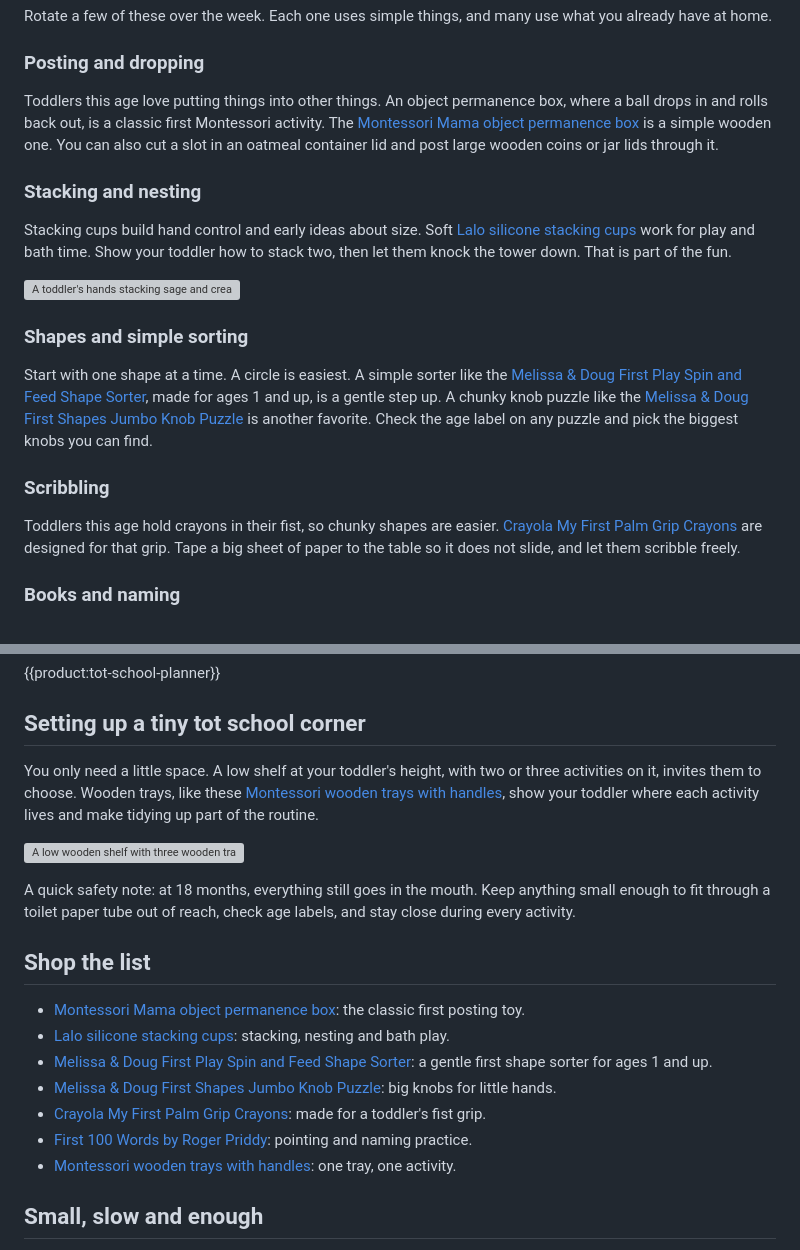
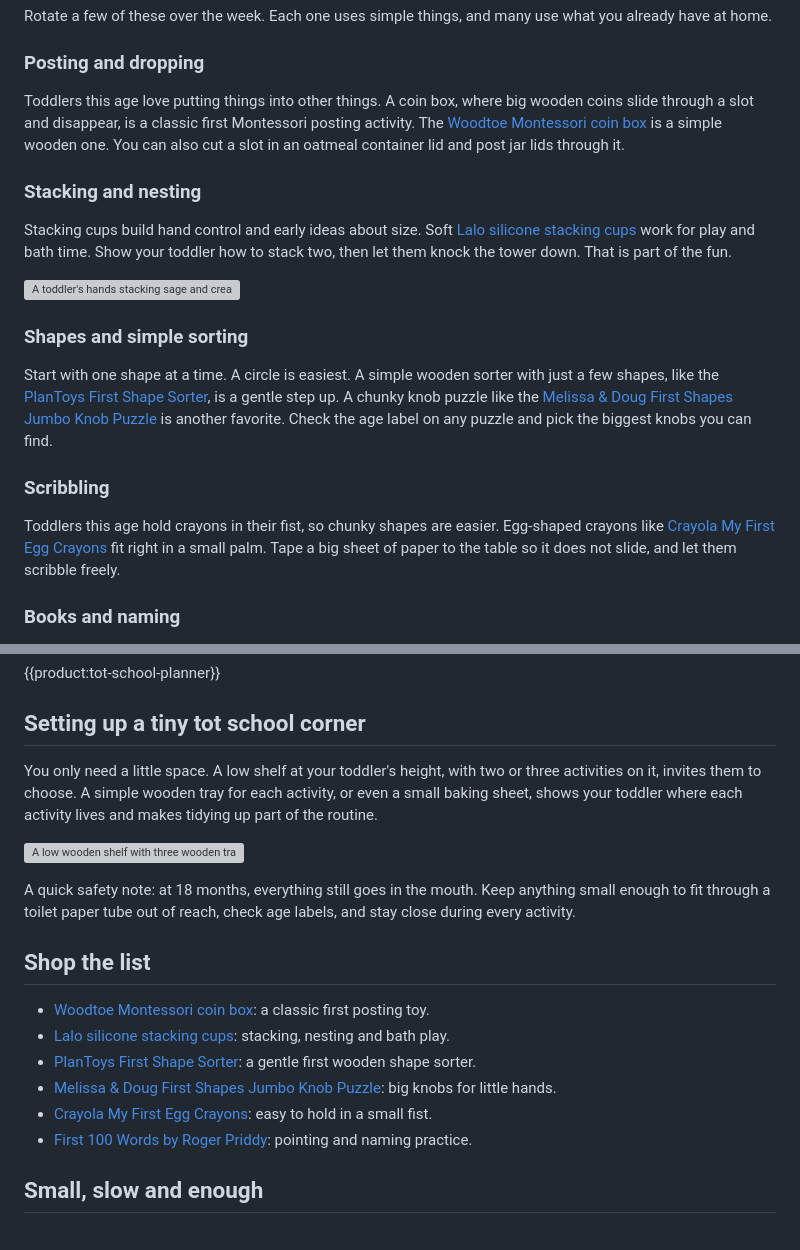
Before and after one commit to vallarigadre/The-Little-Nest, a Markdown page: posts/2026-11-07-tot-school-18-month-olds.md, 2 parts joined by grey strips. Rendered like a GitHub page; grey boxes are pictures that could not be loaded.

```diff
--- a/posts/2026-11-07-tot-school-18-month-olds.md
+++ b/posts/2026-11-07-tot-school-18-month-olds.md
@@ -48,7 +48,7 @@ Rotate a few of these over the week. Each one uses simple things, and many use w
 
 ### Posting and dropping
 
-Toddlers this age love putting things into other things. An object permanence box, where a ball drops in and rolls back out, is a classic first Montessori activity. The [Montessori Mama object permanence box](https://link.amazon/B00rc4ClH) is a simple wooden one. You can also cut a slot in an oatmeal container lid and post large wooden coins or jar lids through it.
+Toddlers this age love putting things into other things. A coin box, where big wooden coins slide through a slot and disappear, is a classic first Montessori posting activity. The [Woodtoe Montessori coin box](https://www.amazon.com/dp/B0DC6FFX3R?tag=creativedi03c-20) is a simple wooden one. You can also cut a slot in an oatmeal container lid and post jar lids through it.
 
 ### Stacking and nesting
 
@@ -58,11 +58,11 @@ Stacking cups build hand control and early ideas about size. Soft [Lalo silicone
 
 ### Shapes and simple sorting
 
-Start with one shape at a time. A circle is easiest. A simple sorter like the [Melissa & Doug First Play Spin and Feed Shape Sorter](https://link.amazon/B04ebHTEK), made for ages 1 and up, is a gentle step up. A chunky knob puzzle like the [Melissa & Doug First Shapes Jumbo Knob Puzzle](https://link.amazon/B0b2qfIHl) is another favorite. Check the age label on any puzzle and pick the biggest knobs you can find.
+Start with one shape at a time. A circle is easiest. A simple wooden sorter with just a few shapes, like the [PlanToys First Shape Sorter](https://www.amazon.com/dp/B00BJKW7YM?tag=creativedi03c-20), is a gentle step up. A chunky knob puzzle like the [Melissa & Doug First Shapes Jumbo Knob Puzzle](https://link.amazon/B0b2qfIHl) is another favorite. Check the age label on any puzzle and pick the biggest knobs you can find.
 
 ### Scribbling
 
-Toddlers this age hold crayons in their fist, so chunky shapes are easier. [Crayola My First Palm Grip Crayons](https://link.amazon/B048Le4sP) are designed for that grip. Tape a big sheet of paper to the table so it does not slide, and let them scribble freely.
+Toddlers this age hold crayons in their fist, so chunky shapes are easier. Egg-shaped crayons like [Crayola My First Egg Crayons](https://www.amazon.com/dp/B00FY2P7KC?tag=creativedi03c-20) fit right in a small palm. Tape a big sheet of paper to the table so it does not slide, and let them scribble freely.
 
 ### Books and naming
 
@@ -84,7 +84,7 @@ Want this planned for you each week? My free Tot School Weekly Planner has a bla
 
 ## Setting up a tiny tot school corner
 
-You only need a little space. A low shelf at your toddler's height, with two or three activities on it, invites them to choose. Wooden trays, like these [Montessori wooden trays with handles](https://link.amazon/B00PhfJIU), show your toddler where each activity lives and make tidying up part of the routine.
+You only need a little space. A low shelf at your toddler's height, with two or three activities on it, invites them to choose. A simple wooden tray for each activity, or even a small baking sheet, shows your toddler where each activity lives and makes tidying up part of the routine.
 
 ![A low wooden shelf with three wooden trays holding a stacking toy, a shape sorter and a picture book in soft daylight](/images/tot-school-18-month-olds-3.jpg)
 
@@ -92,13 +92,12 @@ A quick safety note: at 18 months, everything still goes in the mouth. Keep anyt
 
 ## Shop the list
 
-- [Montessori Mama object permanence box](https://link.amazon/B00rc4ClH): the classic first posting toy.
+- [Woodtoe Montessori coin box](https://www.amazon.com/dp/B0DC6FFX3R?tag=creativedi03c-20): a classic first posting toy.
 - [Lalo silicone stacking cups](https://link.amazon/B03fdCO8Z): stacking, nesting and bath play.
-- [Melissa & Doug First Play Spin and Feed Shape Sorter](https://link.amazon/B04ebHTEK): a gentle first shape sorter for ages 1 and up.
+- [PlanToys First Shape Sorter](https://www.amazon.com/dp/B00BJKW7YM?tag=creativedi03c-20): a gentle first wooden shape sorter.
 - [Melissa & Doug First Shapes Jumbo Knob Puzzle](https://link.amazon/B0b2qfIHl): big knobs for little hands.
-- [Crayola My First Palm Grip Crayons](https://link.amazon/B048Le4sP): made for a toddler's fist grip.
+- [Crayola My First Egg Crayons](https://www.amazon.com/dp/B00FY2P7KC?tag=creativedi03c-20): easy to hold in a small fist.
 - [First 100 Words by Roger Priddy](https://link.amazon/B07WiknvV): pointing and naming practice.
-- [Montessori wooden trays with handles](https://link.amazon/B00PhfJIU): one tray, one activity.
 
 ## Small, slow and enough
 
```
Also changed, not shown: posts/2026-11-11-letter-of-the-week-toddlers.md (+4 -5 lines).
